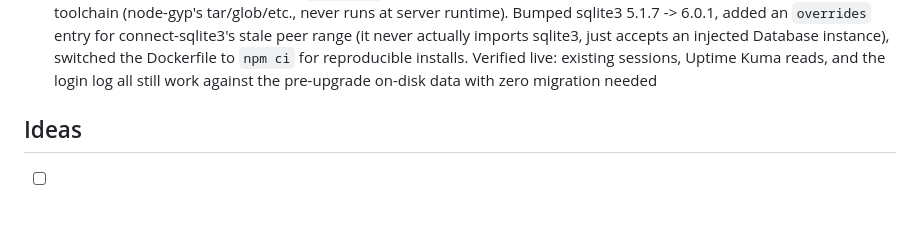
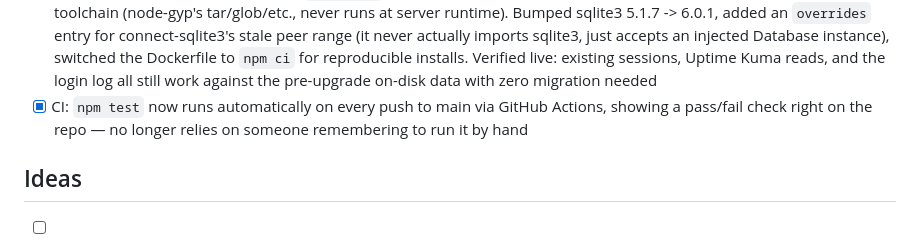
Before and after one commit to pixelwix/marquee, a Markdown page: TODO.md, the part around the change. GitHub-like rendering; blank space fills up the shorter version.

Commit message:
Update roadmap: CI now runs tests automatically on push
Co-Authored-By: Claude Sonnet 5 <noreply@anthropic.com>

```diff
--- a/TODO.md
+++ b/TODO.md
@@ -67,6 +67,9 @@
       reproducible installs. Verified live: existing sessions, Uptime Kuma
       reads, and the login log all still work against the pre-upgrade
       on-disk data with zero migration needed
+- [x] CI: `npm test` now runs automatically on every push to main via
+      GitHub Actions, showing a pass/fail check right on the repo — no
+      longer relies on someone remembering to run it by hand
 
 ## Ideas
 - [ ] Continue Watching / resume progress panel (Tautulli already tracks
```
